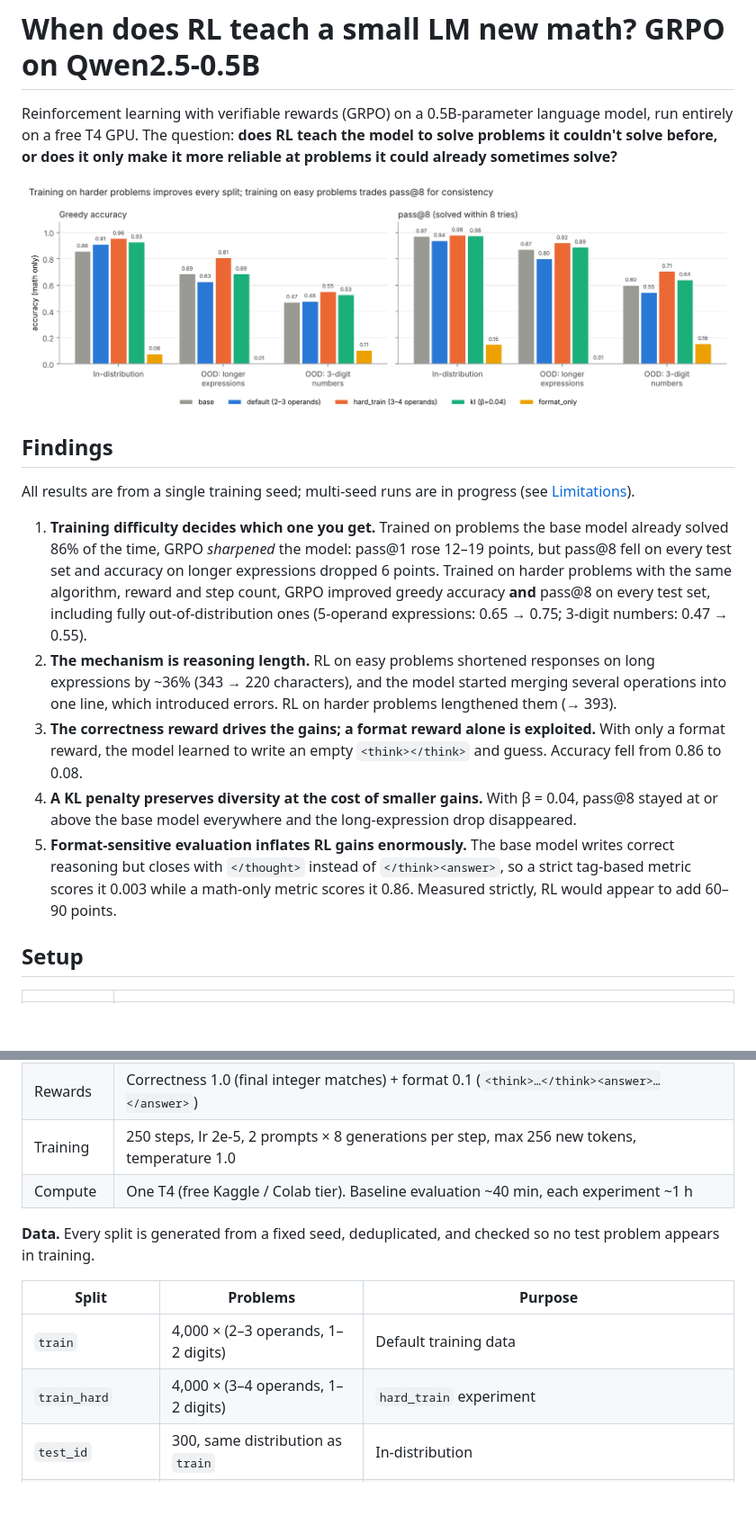
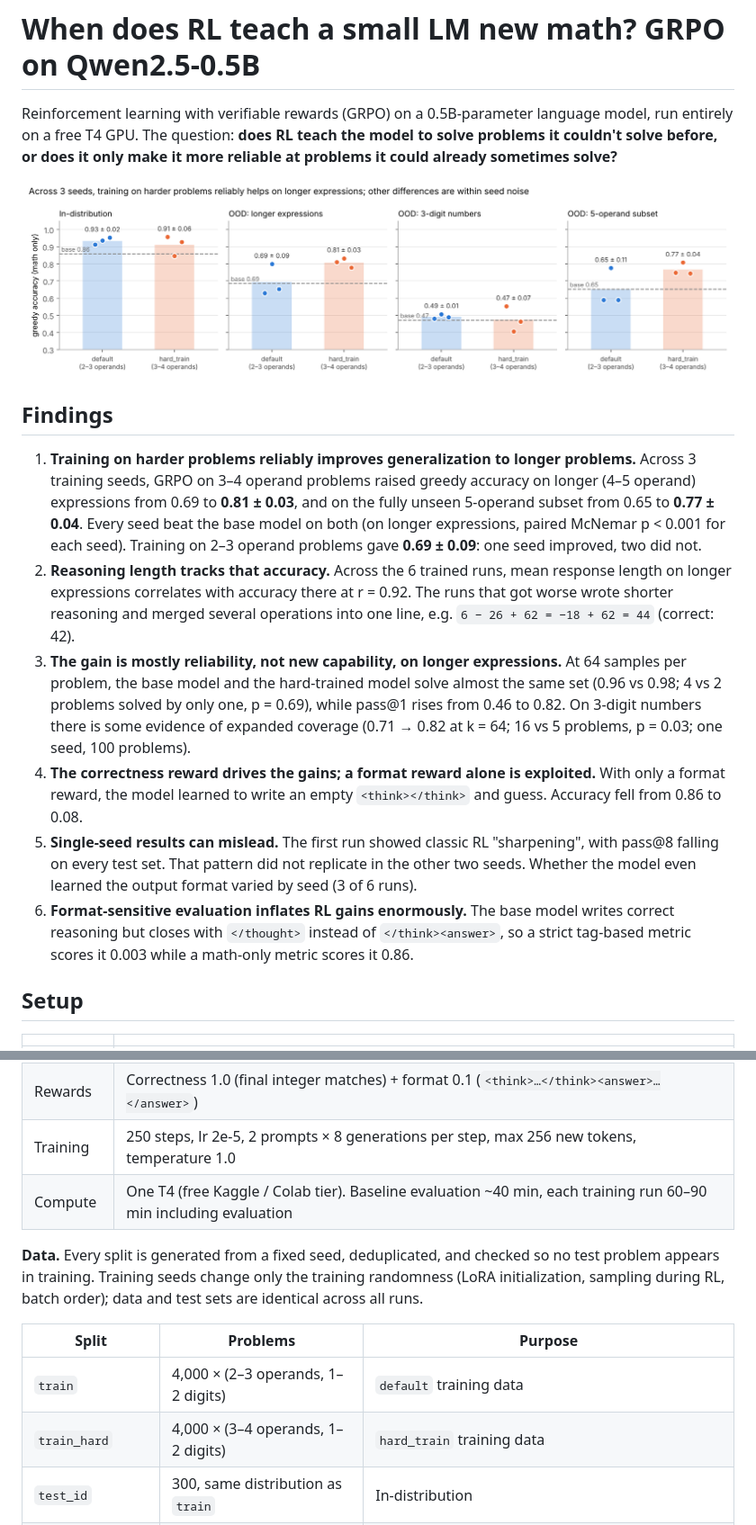
Before and after one commit to pranavvaddamanu/grpo-teach-or-sharpen, a Markdown page: README.md, 2 parts joined by grey strips. Shown at 90% size. Rendered like a GitHub page; pictures changed too: results/figures/seeds.png (added); blank space fills up the shorter version.

```diff
--- a/README.md
+++ b/README.md
@@ -2,17 +2,16 @@
 
 Reinforcement learning with verifiable rewards (GRPO) on a 0.5B-parameter language model, run entirely on a free T4 GPU. The question: **does RL teach the model to solve problems it couldn't solve before, or does it only make it more reliable at problems it could already sometimes solve?**
 
-![Accuracy by experiment](results/figures/experiments_accuracy.png)
+![Results across 3 seeds](results/figures/seeds.png)
 
 ## Findings
 
-All results are from a single training seed; multi-seed runs are in progress (see [Limitations](#limitations)).
-
-1. **Training difficulty decides which one you get.** Trained on problems the base model already solved 86% of the time, GRPO *sharpened* the model: pass@1 rose 12–19 points, but pass@8 fell on every test set and accuracy on longer expressions dropped 6 points. Trained on harder problems with the same algorithm, reward and step count, GRPO improved greedy accuracy **and** pass@8 on every test set, including fully out-of-distribution ones (5-operand expressions: 0.65 → 0.75; 3-digit numbers: 0.47 → 0.55).
-2. **The mechanism is reasoning length.** RL on easy problems shortened responses on long expressions by ~36% (343 → 220 characters), and the model started merging several operations into one line, which introduced errors. RL on harder problems lengthened them (→ 393).
-3. **The correctness reward drives the gains; a format reward alone is exploited.** With only a format reward, the model learned to write an empty `<think></think>` and guess. Accuracy fell from 0.86 to 0.08.
-4. **A KL penalty preserves diversity at the cost of smaller gains.** With β = 0.04, pass@8 stayed at or above the base model everywhere and the long-expression drop disappeared.
-5. **Format-sensitive evaluation inflates RL gains enormously.** The base model writes correct reasoning but closes with `</thought>` instead of `</think><answer>`, so a strict tag-based metric scores it 0.003 while a math-only metric scores it 0.86. Measured strictly, RL would appear to add 60–90 points.
+1. **Training on harder problems reliably improves generalization to longer problems.** Across 3 training seeds, GRPO on 3–4 operand problems raised greedy accuracy on longer (4–5 operand) expressions from 0.69 to **0.81 ± 0.03**, and on the fully unseen 5-operand subset from 0.65 to **0.77 ± 0.04**. Every seed beat the base model on both (on longer expressions, paired McNemar p < 0.001 for each seed). Training on 2–3 operand problems gave **0.69 ± 0.09**: one seed improved, two did not.
+2. **Reasoning length tracks that accuracy.** Across the 6 trained runs, mean response length on longer expressions correlates with accuracy there at r = 0.92. The runs that got worse wrote shorter reasoning and merged several operations into one line, e.g. `6 − 26 + 62 = −18 + 62 = 44` (correct: 42).
+3. **The gain is mostly reliability, not new capability, on longer expressions.** At 64 samples per problem, the base model and the hard-trained model solve almost the same set (0.96 vs 0.98; 4 vs 2 problems solved by only one, p = 0.69), while pass@1 rises from 0.46 to 0.82. On 3-digit numbers there is some evidence of expanded coverage (0.71 → 0.82 at k = 64; 16 vs 5 problems, p = 0.03; one seed, 100 problems).
+4. **The correctness reward drives the gains; a format reward alone is exploited.** With only a format reward, the model learned to write an empty `<think></think>` and guess. Accuracy fell from 0.86 to 0.08.
+5. **Single-seed results can mislead.** The first run showed classic RL "sharpening", with pass@8 falling on every test set. That pattern did not replicate in the other two seeds. Whether the model even learned the output format varied by seed (3 of 6 runs).
+6. **Format-sensitive evaluation inflates RL gains enormously.** The base model writes correct reasoning but closes with `</thought>` instead of `</think><answer>`, so a strict tag-based metric scores it 0.003 while a math-only metric scores it 0.86.
 
 ## Setup
 
@@ -23,14 +22,14 @@ All results are from a single training seed; multi-seed runs are in progress (se
 | Task | Synthetic integer arithmetic with `+ - *` (e.g. `36 - 8 * 7`), answers computed in Python |
 | Rewards | Correctness 1.0 (final integer matches) + format 0.1 (`<think>…</think><answer>…</answer>`) |
 | Training | 250 steps, lr 2e-5, 2 prompts × 8 generations per step, max 256 new tokens, temperature 1.0 |
-| Compute | One T4 (free Kaggle / Colab tier). Baseline evaluation ~40 min, each experiment ~1 h |
+| Compute | One T4 (free Kaggle / Colab tier). Baseline evaluation ~40 min, each training run 60–90 min including evaluation |
 
-**Data.** Every split is generated from a fixed seed, deduplicated, and checked so no test problem appears in training.
+**Data.** Every split is generated from a fixed seed, deduplicated, and checked so no test problem appears in training. Training seeds change only the training randomness (LoRA initialization, sampling during RL, batch order); data and test sets are identical across all runs.
 
 | Split | Problems | Purpose |
 |---|---|---|
-| `train` | 4,000 × (2–3 operands, 1–2 digits) | Default training data |
-| `train_hard` | 4,000 × (3–4 operands, 1–2 digits) | `hard_train` experiment |
+| `train` | 4,000 × (2–3 operands, 1–2 digits) | `default` training data |
+| `train_hard` | 4,000 × (3–4 operands, 1–2 digits) | `hard_train` training data |
 | `test_id` | 300, same distribution as `train` | In-distribution |
 | `test_ood_length` | 300 × (4–5 operands) | Longer expressions. The 5-operand subset is unseen by every model. |
 | `test_ood_digits` | 300 × (3-digit numbers) | Bigger numbers |
```
Also changed, not shown: other parts of README.md (+48 -30 lines), docs/EXPERIMENT_LOG.md (+21 -2 lines), results/figures/length_vs_accuracy.png (added), 2 other files.
